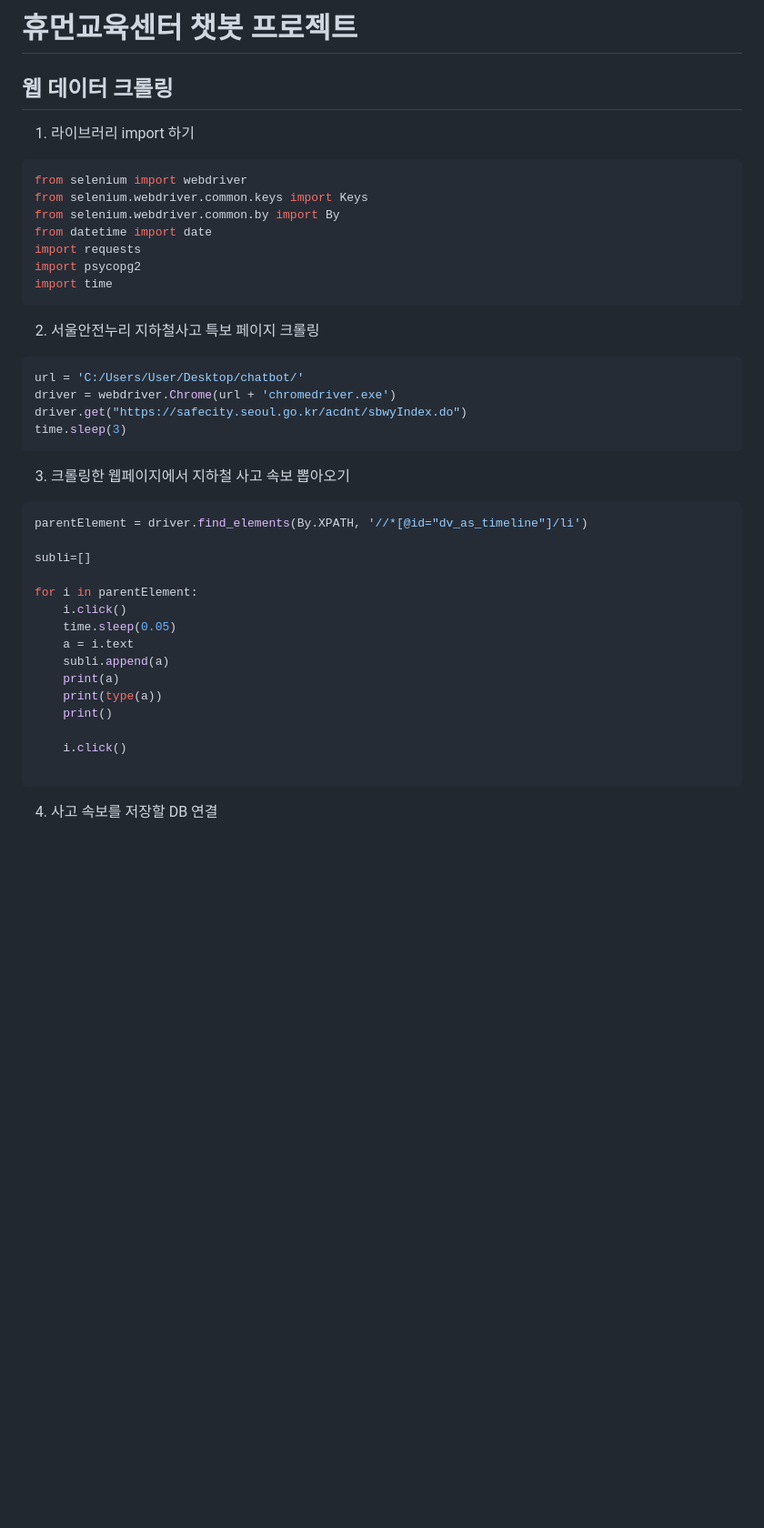
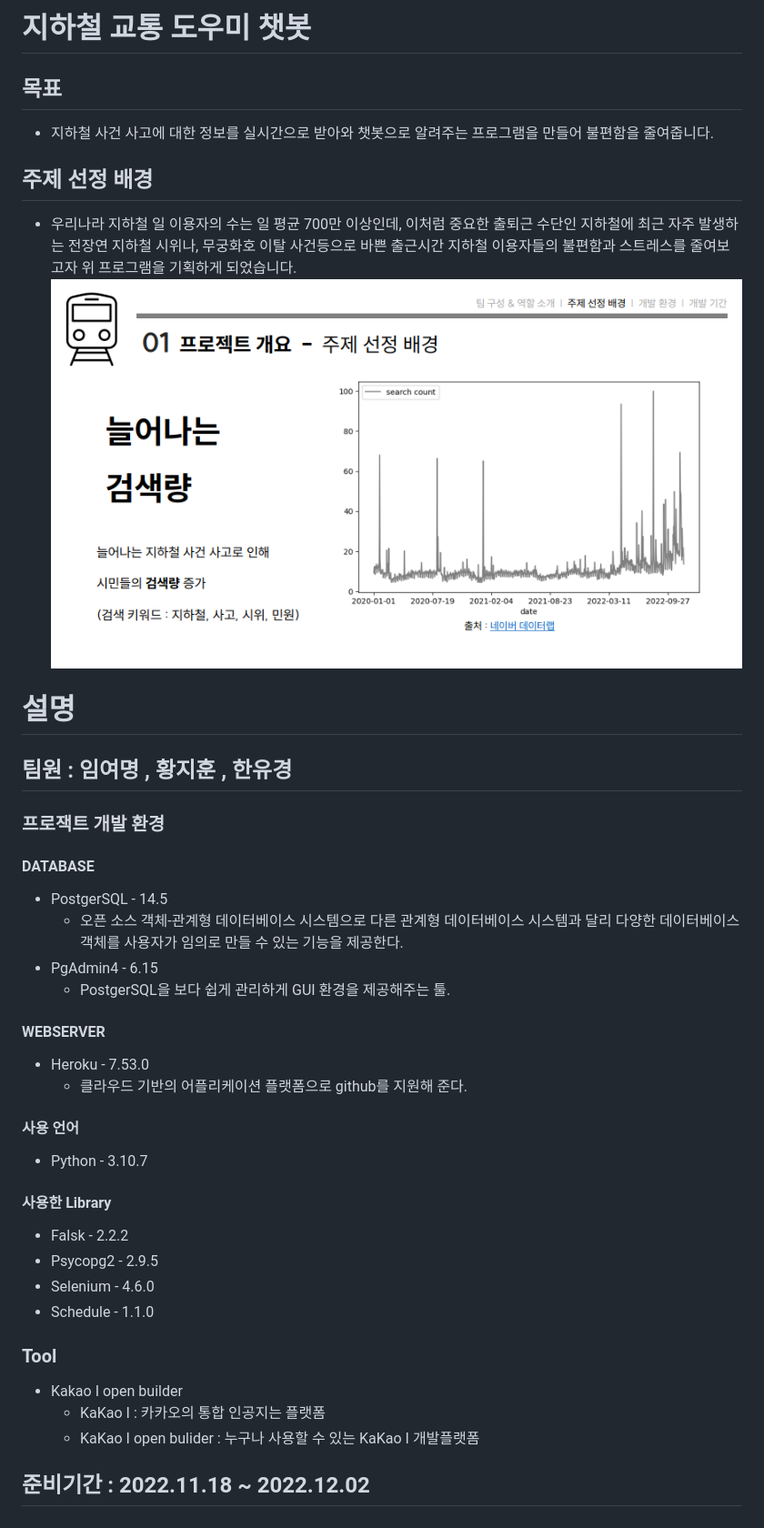
Before and after one commit to gdr1112/project, a Markdown page: human-subway/README.md, the part around the change. Shown: that part at 91% size. Rendered like a GitHub page; pictures changed too: human-subway/2022-11-25-14-23-18.png (added); blank space fills up the shorter version.

````diff
--- a/human-subway/README.md
+++ b/human-subway/README.md
@@ -1,40 +1,32 @@
-# 휴먼교육센터 챗봇 프로젝트
+# 지하철 교통 도우미 챗봇
+## 목표
+- 지하철 사건 사고에 대한 정보를 실시간으로 받아와 챗봇으로 알려주는 프로그램을 만들어 불편함을 줄여줍니다.
 
-## 웹 데이터 크롤링
-1. 라이브러리 import 하기
-```python
-from selenium import webdriver
-from selenium.webdriver.common.keys import Keys
-from selenium.webdriver.common.by import By
-from datetime import date
-import requests
-import psycopg2
-import time
-```
-2. 서울안전누리 지하철사고 특보 페이지 크롤링
-```python
-url = 'C:/Users/User/Desktop/chatbot/'
-driver = webdriver.Chrome(url + 'chromedriver.exe')
-driver.get("https://safecity.seoul.go.kr/acdnt/sbwyIndex.do")
-time.sleep(3)
-```
-3. 크롤링한 웹페이지에서 지하철 사고 속보 뽑아오기
-```python
-parentElement = driver.find_elements(By.XPATH, '//*[@id="dv_as_timeline"]/li')
+## 주제 선정 배경
+- 우리나라 지하철 일 이용자의 수는 일 평균 700만 이상인데, 이처럼 중요한 출퇴근 수단인 지하철에 최근 자주 발생하는 전장연 지하철 시위나, 무궁화호 이탈 사건등으로 바쁜 출근시간 지하철 이용자들의 불편함과 스트레스를 줄여보고자 위 프로그램을 기획하게 되었습니다.
+![](2022-11-25-14-23-18.png)
+# 설명
+## 팀원 : 임여명 , 황지훈 , 한유경
+### 프로잭트 개발 환경
+#### DATABASE
+ - PostgerSQL - 14.5
+     - 오픈 소스 객체-관계형 데이터베이스 시스템으로 다른 관계형 데이터베이스 시스템과 달리 다양한 데이터베이스 객체를 사용자가 임의로 만들 수 있는 기능을 제공한다.
+- PgAdmin4 - 6.15
+    - PostgerSQL을 보다 쉽게 관리하게 GUI 환경을 제공해주는 툴.
+#### WEBSERVER
+ - Heroku - 7.53.0
+     - 클라우드 기반의 어플리케이션 플랫폼으로 github를 지원해 준다.
+#### 사용 언어
+ - Python - 3.10.7
+####  사용한 Library
+  - Falsk - 2.2.2
+  - Psycopg2 - 2.9.5
+  - Selenium - 4.6.0
+  - Schedule - 1.1.0
 
-subli=[]
+### Tool
+- Kakao I open builder
+    - KaKao I : 카카오의 통합 인공지는 플랫폼
+    - KaKao I open bulider : 누구나 사용할 수 있는 KaKao I 개발플랫폼
 
-for i in parentElement:
-    i.click()
-    time.sleep(0.05)
-    a = i.text
-    subli.append(a)
-    print(a)
-    print(type(a))
-    print()
-
-    i.click()
-
-```
-
-4. 사고 속보를 저장할 DB 연결
+## 준비기간 : 2022.11.18 ~ 2022.12.02
````
